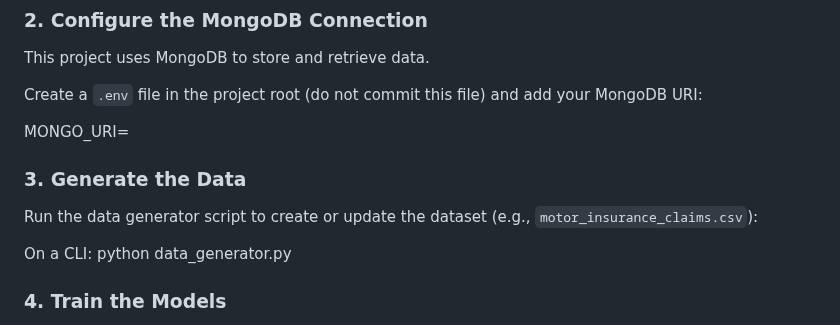
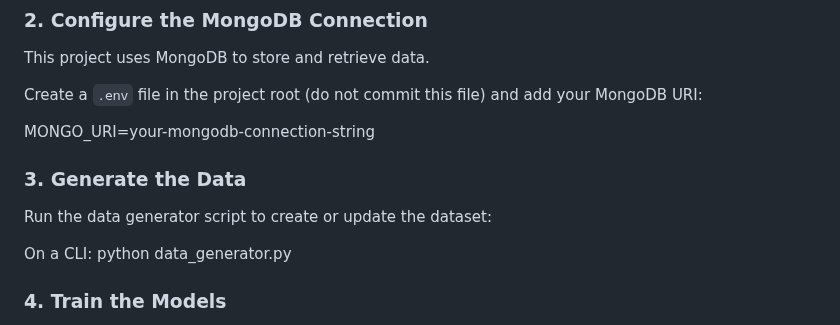
Before and after one commit to andrewdr14/claims_fraud_detection, a Markdown page: README.md, the part around one of its changes. Rendered like a GitHub page.

```diff
--- a/README.md
+++ b/README.md
@@ -42,12 +42,12 @@ This project uses MongoDB to store and retrieve data.
 
 Create a `.env` file in the project root (do not commit this file) and add your MongoDB URI:
 
-MONGO_URI=<your-mongodb-connection-string>
+MONGO_URI=your-mongodb-connection-string
 
 
 ### 3. Generate the Data
 
-Run the data generator script to create or update the dataset (e.g., `motor_insurance_claims.csv`):
+Run the data generator script to create or update the dataset:
 
 On a CLI: python data_generator.py
 
```
Also changed, not shown: other parts of README.md (+1 -1 lines).
